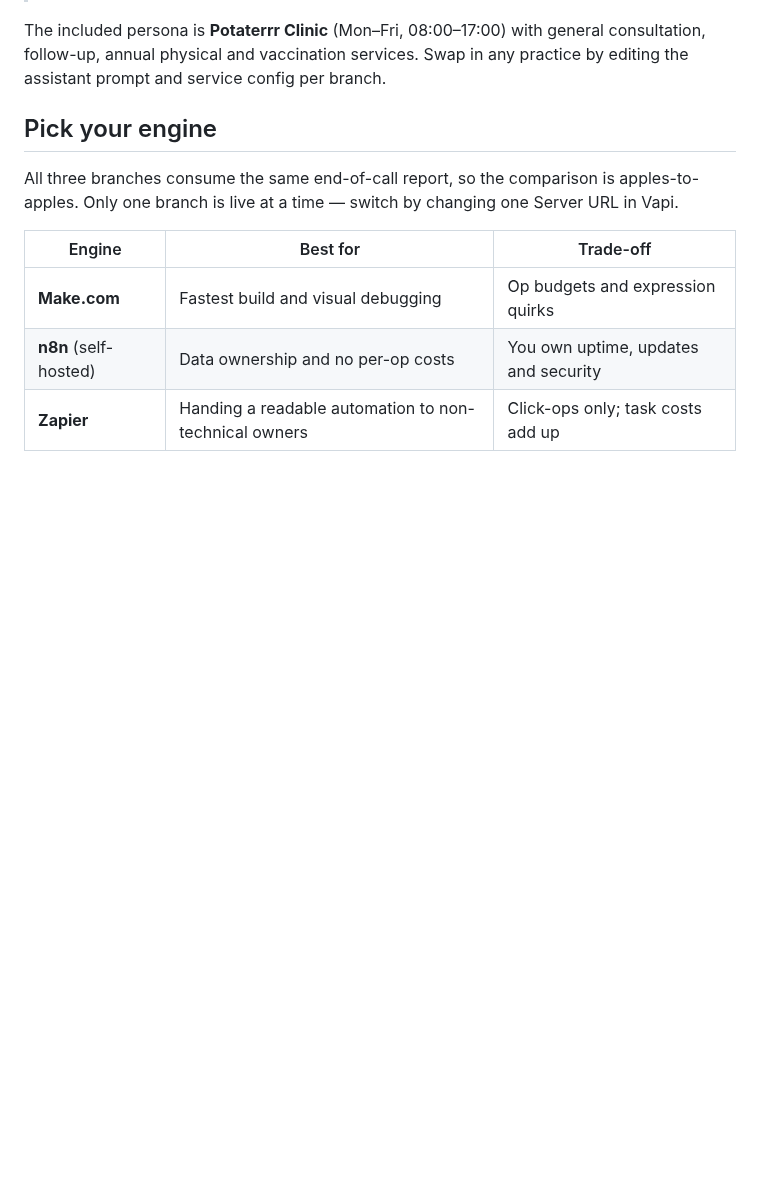
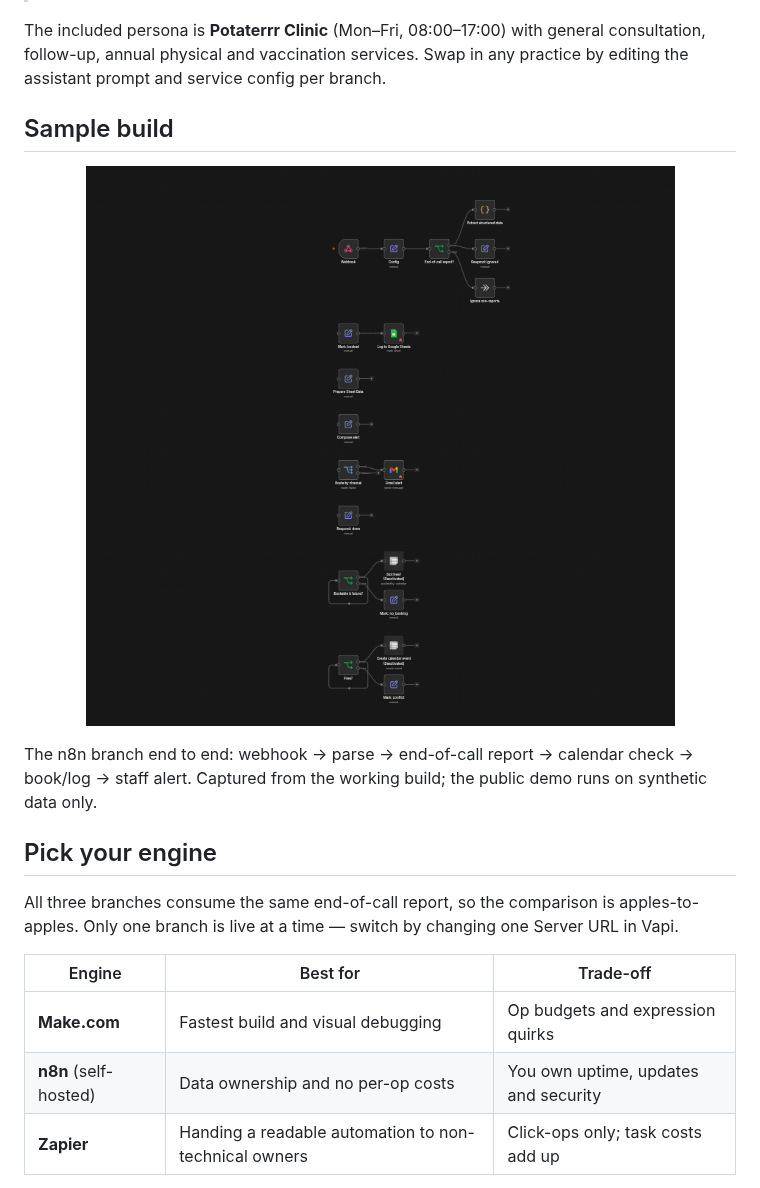
Before and after one commit to potaterrr/voice-receptionist, a Markdown page: README.md, the part around the change. Rendered like a GitHub page; pictures changed too: docs/samples/n8n-workflow.png (added); blank space fills up the shorter version.

Commit message:
Add n8n workflow sample screenshot

```diff
--- a/README.md
+++ b/README.md
@@ -78,6 +78,14 @@ curl -X POST <BRANCH_WEBHOOK_URL> -H "Content-Type: application/json" \
 > Branch webhook URLs are unauthenticated endpoints. Keep them secret and never commit real URLs.
 
 The included persona is **Potaterrr Clinic** (Mon–Fri, 08:00–17:00) with general consultation, follow-up, annual physical and vaccination services. Swap in any practice by editing the assistant prompt and service config per branch.
+
+## Sample build
+
+<p align="center">
+  <img src="docs/samples/n8n-workflow.png" alt="n8n workflow canvas: webhook, parse, end-of-call report, calendar check, logging and staff alerts" width="720" />
+</p>
+
+The n8n branch end to end: webhook → parse → end-of-call report → calendar check → book/log → staff alert. Captured from the working build; the public demo runs on synthetic data only.
 
 ## Pick your engine
 
```
